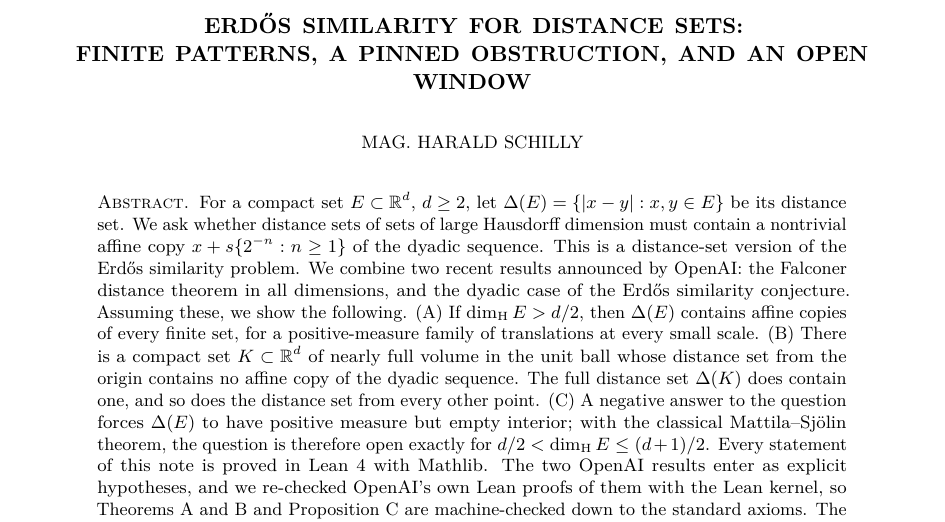
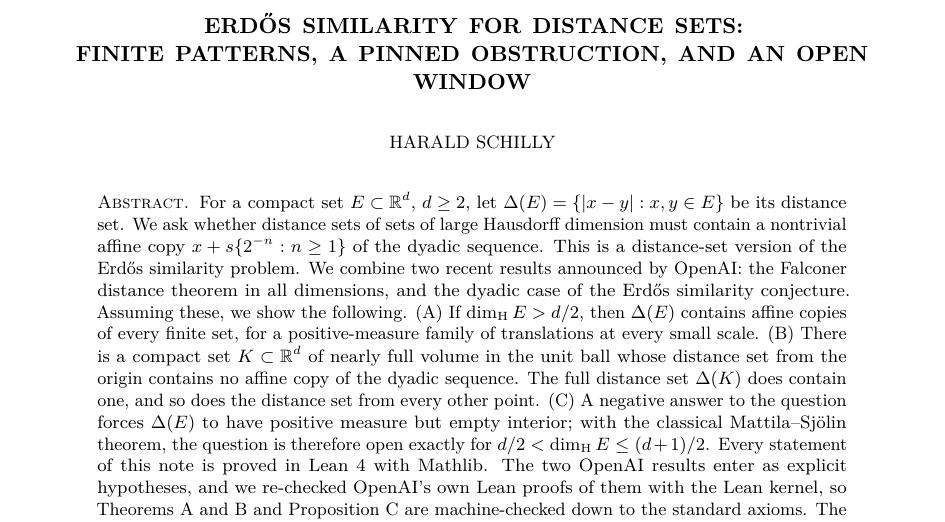
Before and after one commit to haraldschilly/math-distance-set-similarity, a LaTeX paper (paper/distance-set-similarity-schilly-2026.tex): part of page 1 of 8, cut so that both start at the same text. Compiled offline with pdfLaTeX.

Commit message:
Paper: plain author byline
Co-Authored-By: Claude Opus 5.5 <noreply@anthropic.com>

```diff
--- a/paper/distance-set-similarity-schilly-2026.tex
+++ b/paper/distance-set-similarity-schilly-2026.tex
@@ -37,7 +37,7 @@
 
 \title[Erd\H{o}s similarity for distance sets]{Erd\H{o}s similarity for distance sets:\\
 finite patterns, a pinned obstruction, and an open window}
-\author{Mag.~Harald Schilly}
+\author{Harald Schilly}
 \address{Independent researcher, Austria}
 \email{harald.schilly@gmail.com}
 \date{October 2026}
```
Also changed, not shown: paper/distance-set-similarity-schilly-2026.pdf.
